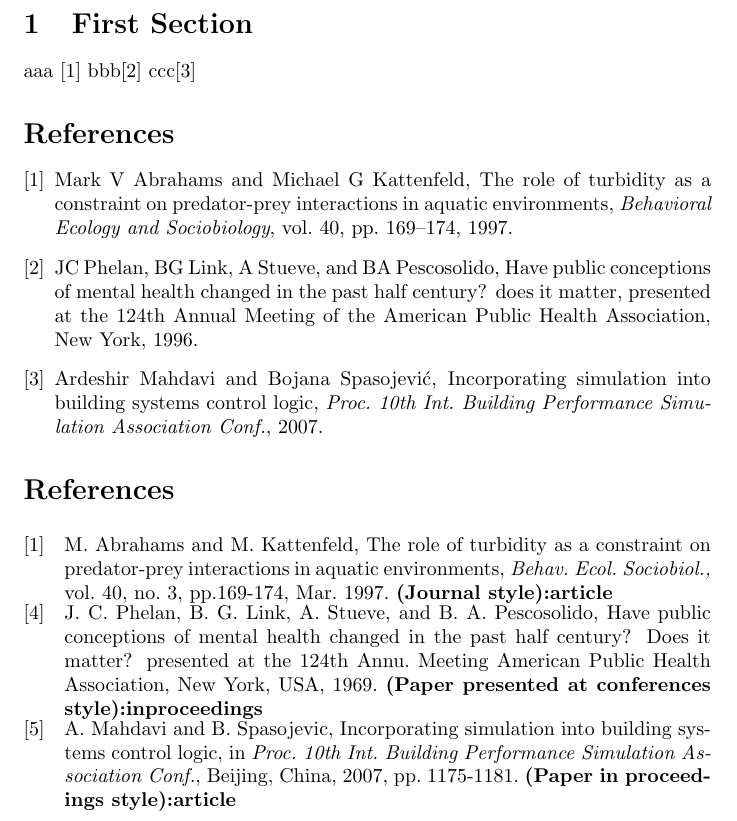
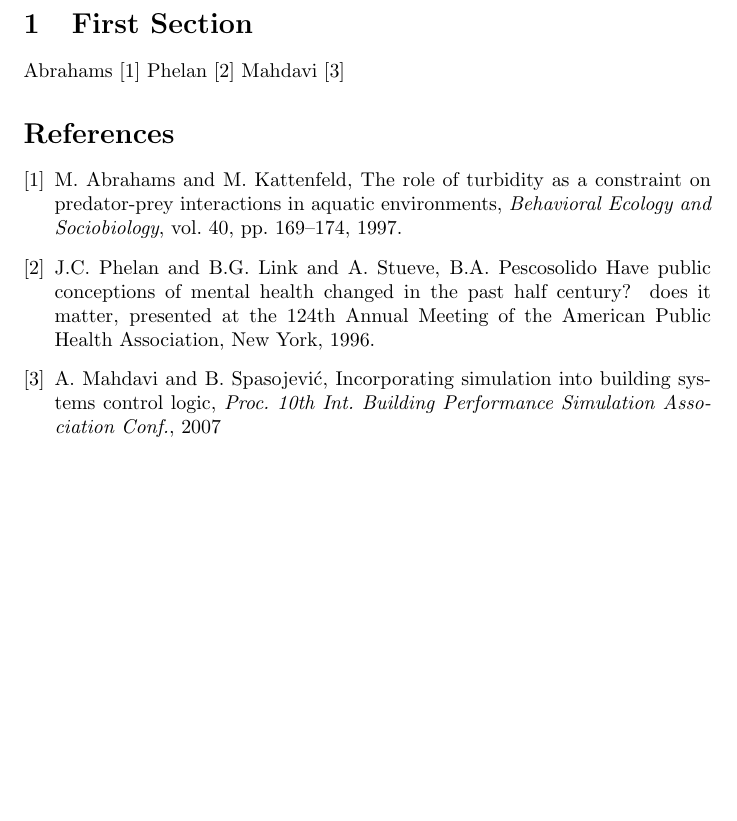
Before and after one commit to JChrysanthemum/BDMA-bib, a LaTeX document (bdma.tex): part of the page, cut so that both start at the same text, the shorter picture padded with empty space. Compiled offline with pdfLaTeX.

Commit message:
add compile detail

```diff
--- a/bdma.tex
+++ b/bdma.tex
@@ -3,26 +3,39 @@
 \begin{document}
 \section{First Section}
 \nocite{*}
-aaa \cite{abrahams1997role} bbb\cite{phelan1996have} ccc\cite{mahdavi2007incorporating}
 
-\bibliography{bibbook} %bibfile_name
-\bibliographystyle{ieeetr-revised}
+Abrahams \cite{abrahams1997role} Phelan \cite{phelan1996have} Mahdavi \cite{mahdavi2007incorporating}
 
+\begin{thebibliography}{1}
 
-\begin{thebibliography}{99}
-\normalsize\addtolength{\itemsep}{-1em}
-\vspace {1.5mm}
+\bibitem{abrahams1997role}
+ M. Abrahams and M. Kattenfeld, The role of turbidity as a constraint on predator-prey interactions in aquatic environments, {\em Behavioral Ecology and Sociobiology}, vol.~40, pp.~169--174, 1997.
 
-\bibitem[1]{1}
-M. Abrahams and M. Kattenfeld, The role of turbidity as a constraint on predator-prey interactions in aquatic environments, \emph{Behav. Ecol. Sociobiol.,} vol. 40, no. 3, pp.169-174, Mar. 1997. \textbf{(Journal style):article}
+\bibitem{phelan1996have}
+ J.C. Phelan and B.G. Link and A. Stueve, B.A. Pescosolido Have public conceptions of mental health changed in the past half century? does it matter, presented at the 124th Annual Meeting of the American Public Health Association, New York, 1996.
 
-\bibitem[4]{4}
-J. C. Phelan, B. G. Link, A. Stueve, and B. A. Pescosolido, Have public conceptions of mental health changed in the past half century? Does it matter? presented at the 124th Annu. Meeting American Public Health Association, New York, USA, 1969. \textbf{(Paper presented at conferences style):inproceedings}
+\bibitem{mahdavi2007incorporating}
+ A. Mahdavi and B. Spasojevi{\'c}, Incorporating simulation into building systems control logic, {\em Proc. 10th Int. Building Performance Simulation Association Conf.}, 2007
 
-\bibitem[5]{5}
-A. Mahdavi and B. Spasojevic, Incorporating simulation into building systems control logic, in \emph{Proc. 10th Int. Building Performance Simulation Association Conf.}, Beijing, China, 2007, pp. 1175-1181. \textbf{(Paper in proceedings style):article}
 
 
 \end{thebibliography}
 
+% \bibliography{bibbook} %bibfile_name
+% \bibliographystyle{ieeetr-revised}
+
+% \begin{thebibliography}{99}
+% \normalsize\addtolength{\itemsep}{-1em}
+% \vspace {1.5mm}
+
+% \bibitem[1]{1}
+% M. Abrahams and M. Kattenfeld, The role of turbidity as a constraint on predator-prey interactions in aquatic environments, \emph{Behav. Ecol. Sociobiol.,} vol. 40, no. 3, pp.169-174, Mar. 1997. \textbf{(Journal style):article}
+
+% \bibitem[4]{4}
+% J. C. Phelan, B. G. Link, A. Stueve, and B. A. Pescosolido, Have public conceptions of mental health changed in the past half century? Does it matter? presented at the 124th Annu. Meeting American Public Health Association, New York, USA, 1969. \textbf{(Paper presented at conferences style):inproceedings}
+
+% \bibitem[5]{5}
+% A. Mahdavi and B. Spasojevic, Incorporating simulation into building systems control logic, in \emph{Proc. 10th Int. Building Performance Simulation Association Conf.}, Beijing, China, 2007, pp. 1175-1181. \textbf{(Paper in proceedings style):article}
+% \end{thebibliography}
+
 \end{document}
```
Also changed, not shown: bibbook.bib (+8 -6 lines), ieee.tex (+3 -2 lines), bdma.pdf, readme.md, 2 other files.
